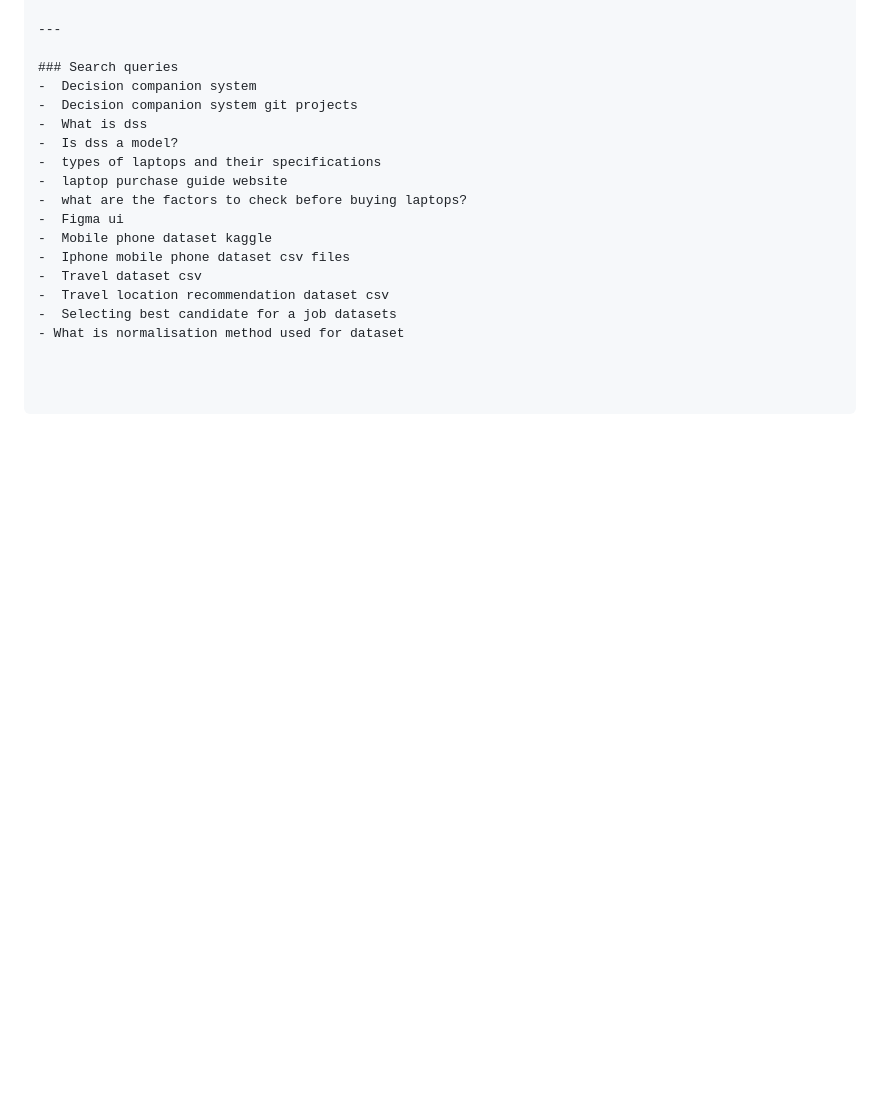
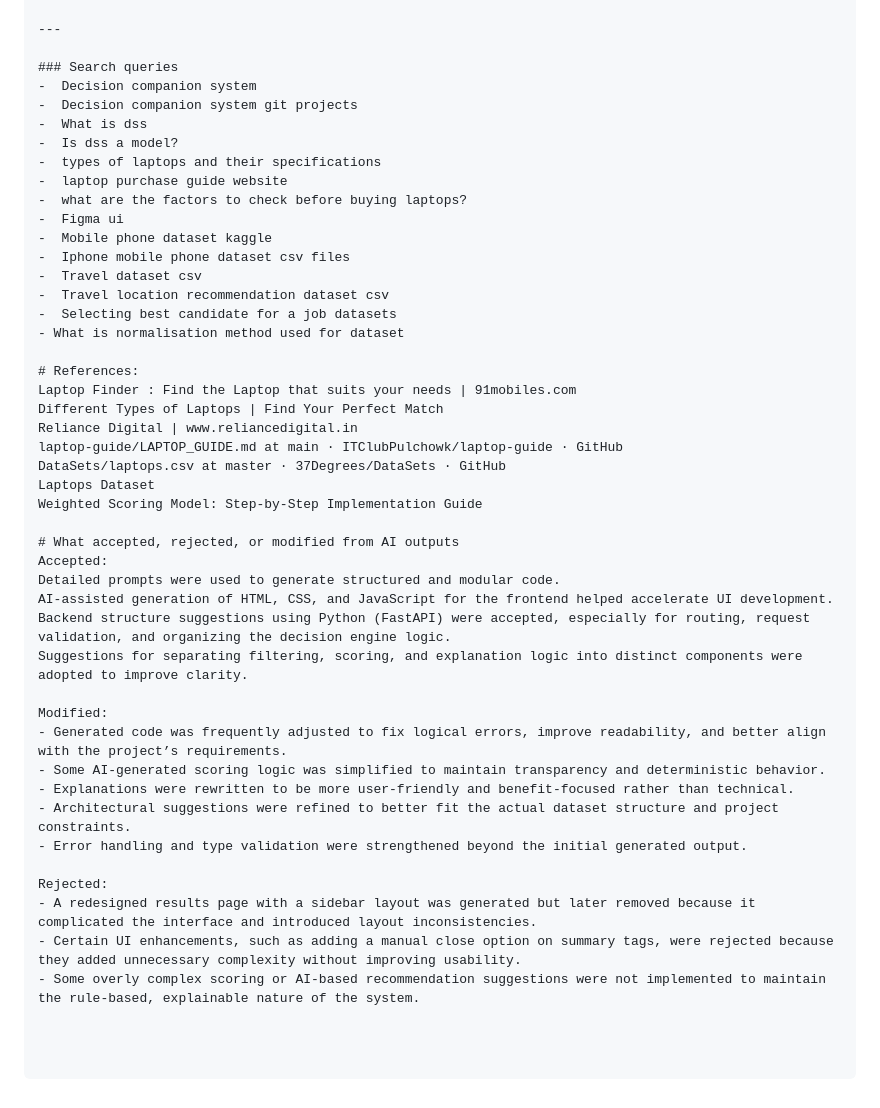
Before and after one commit to ashlia0420/Laptop-Recommendation, a Markdown page: RESEARCH_LOG.md, the part around the change. GitHub-like rendering; blank space fills up the shorter version.

```diff
--- a/RESEARCH_LOG.md
+++ b/RESEARCH_LOG.md
@@ -331,3 +331,31 @@ hint: Please, commit your changes before merging.fatal: Exiting because of unfin
 -  Travel location recommendation dataset csv
 -  Selecting best candidate for a job datasets
 - What is normalisation method used for dataset
+
+# References:
+Laptop Finder : Find the Laptop that suits your needs | 91mobiles.com
+Different Types of Laptops | Find Your Perfect Match
+Reliance Digital | www.reliancedigital.in
+laptop-guide/LAPTOP_GUIDE.md at main · ITClubPulchowk/laptop-guide · GitHub
+DataSets/laptops.csv at master · 37Degrees/DataSets · GitHub
+Laptops Dataset
+Weighted Scoring Model: Step-by-Step Implementation Guide
+
+# What accepted, rejected, or modified from AI outputs
+Accepted:
+Detailed prompts were used to generate structured and modular code.
+AI-assisted generation of HTML, CSS, and JavaScript for the frontend helped accelerate UI development.
+Backend structure suggestions using Python (FastAPI) were accepted, especially for routing, request validation, and organizing the decision engine logic.
+Suggestions for separating filtering, scoring, and explanation logic into distinct components were adopted to improve clarity.
+
+Modified:
+- Generated code was frequently adjusted to fix logical errors, improve readability, and better align with the project’s requirements.
+- Some AI-generated scoring logic was simplified to maintain transparency and deterministic behavior.
+- Explanations were rewritten to be more user-friendly and benefit-focused rather than technical.
+- Architectural suggestions were refined to better fit the actual dataset structure and project constraints.
+- Error handling and type validation were strengthened beyond the initial generated output.
+
+Rejected:
+- A redesigned results page with a sidebar layout was generated but later removed because it complicated the interface and introduced layout inconsistencies.
+- Certain UI enhancements, such as adding a manual close option on summary tags, were rejected because they added unnecessary complexity without improving usability.
+- Some overly complex scoring or AI-based recommendation suggestions were not implemented to maintain the rule-based, explainable nature of the system.
```
